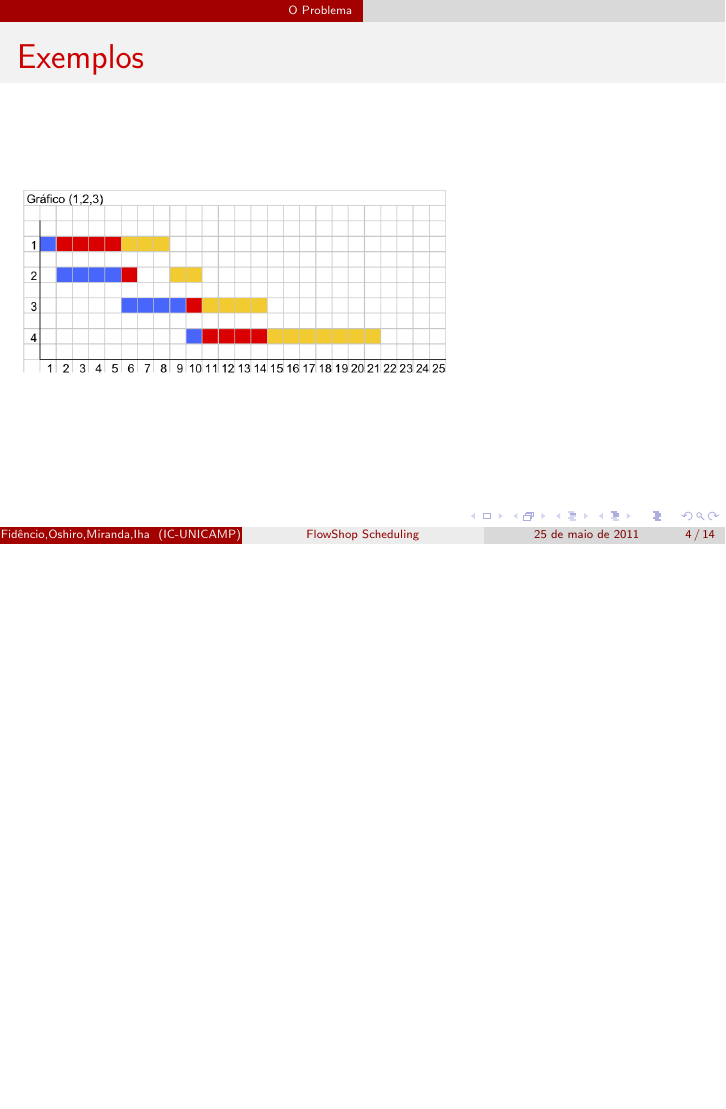
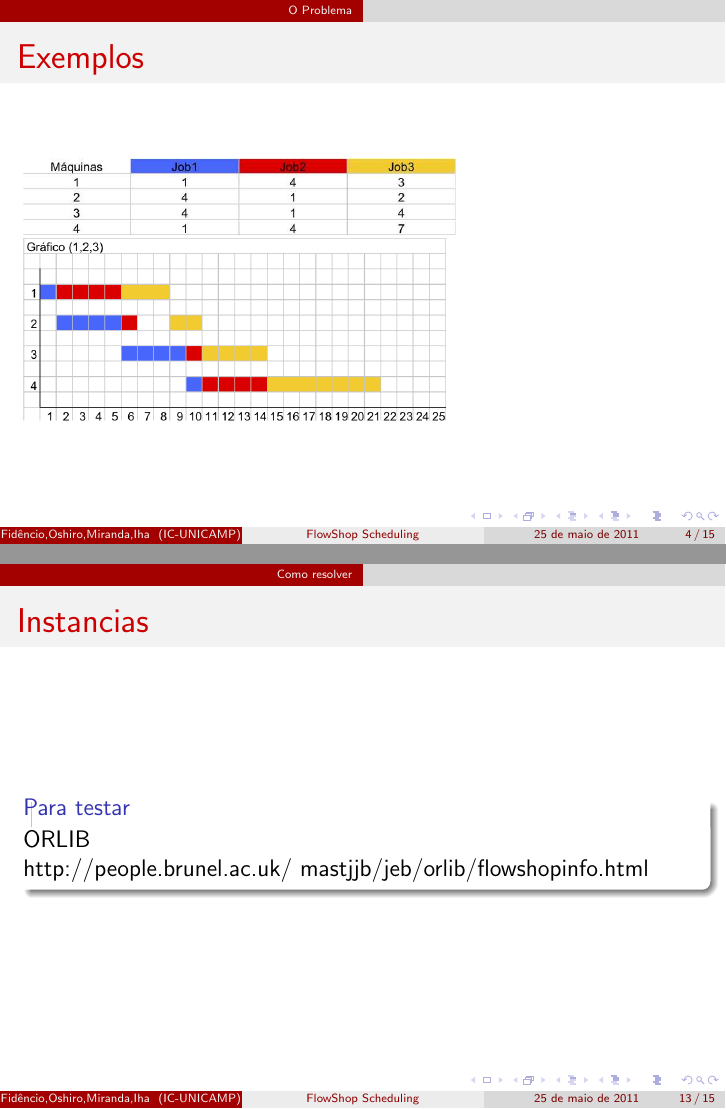
Before and after one commit to spitfire2903/flowshop, LaTeX slides (doc/seminario/main.tex): page 10 of 26 before the commit and pages 10 and 22 of 27 after it, the two joined at a grey line, the shorter picture padded with empty space. Compiled offline with pdfLaTeX.

Commit message:
Seminário final

```diff
--- a/doc/seminario/main.tex
+++ b/doc/seminario/main.tex
@@ -39,6 +39,7 @@
 \end{frame}
 \begin{frame}
 	\frametitle{Exemplos}
+	\includegraphics[scale=.6]{tab} \\
 	\includegraphics[scale=.6]{graph1}
 \end{frame}
 \begin{frame}
@@ -82,6 +87,12 @@
 	\end{tabbing}
 	\end{block}
 \end{frame}
+\begin{frame}
+	\frametitle{Instancias}
+	\begin{block}{Para testar}
+		ORLIB http://people.brunel.ac.uk/~mastjjb/jeb/orlib/flowshopinfo.html
+	\end{block}
+\end{frame}
 
 \section{Outras abordagens}
 \begin{frame}
```
Also changed, not shown: doc/seminario/main.pdf, doc/seminario/main.ps, doc/seminario/tab.eps (added), doc/seminario/table.png (added), doc/seminario/main.tex (4 more changed lines), 1 other file.
